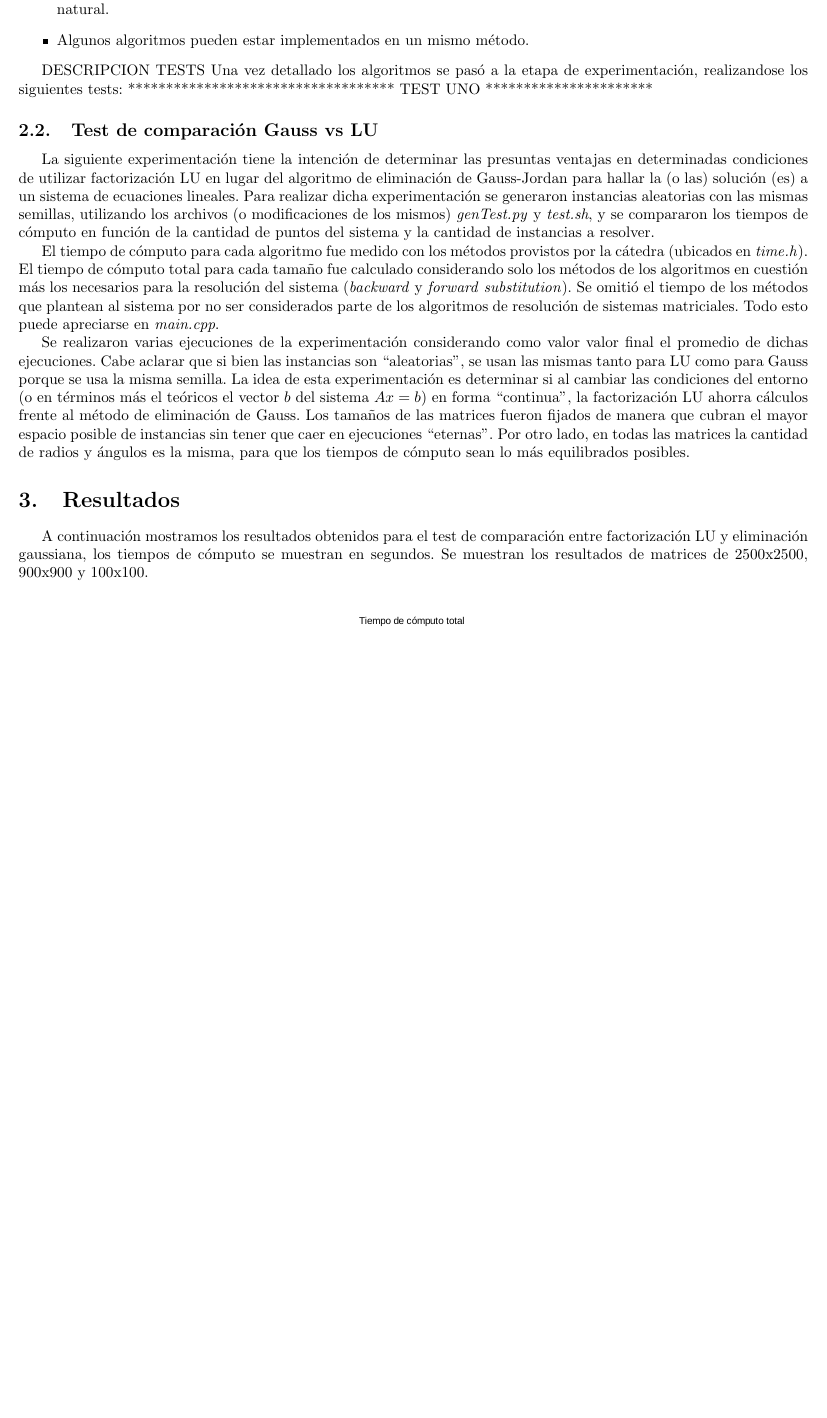
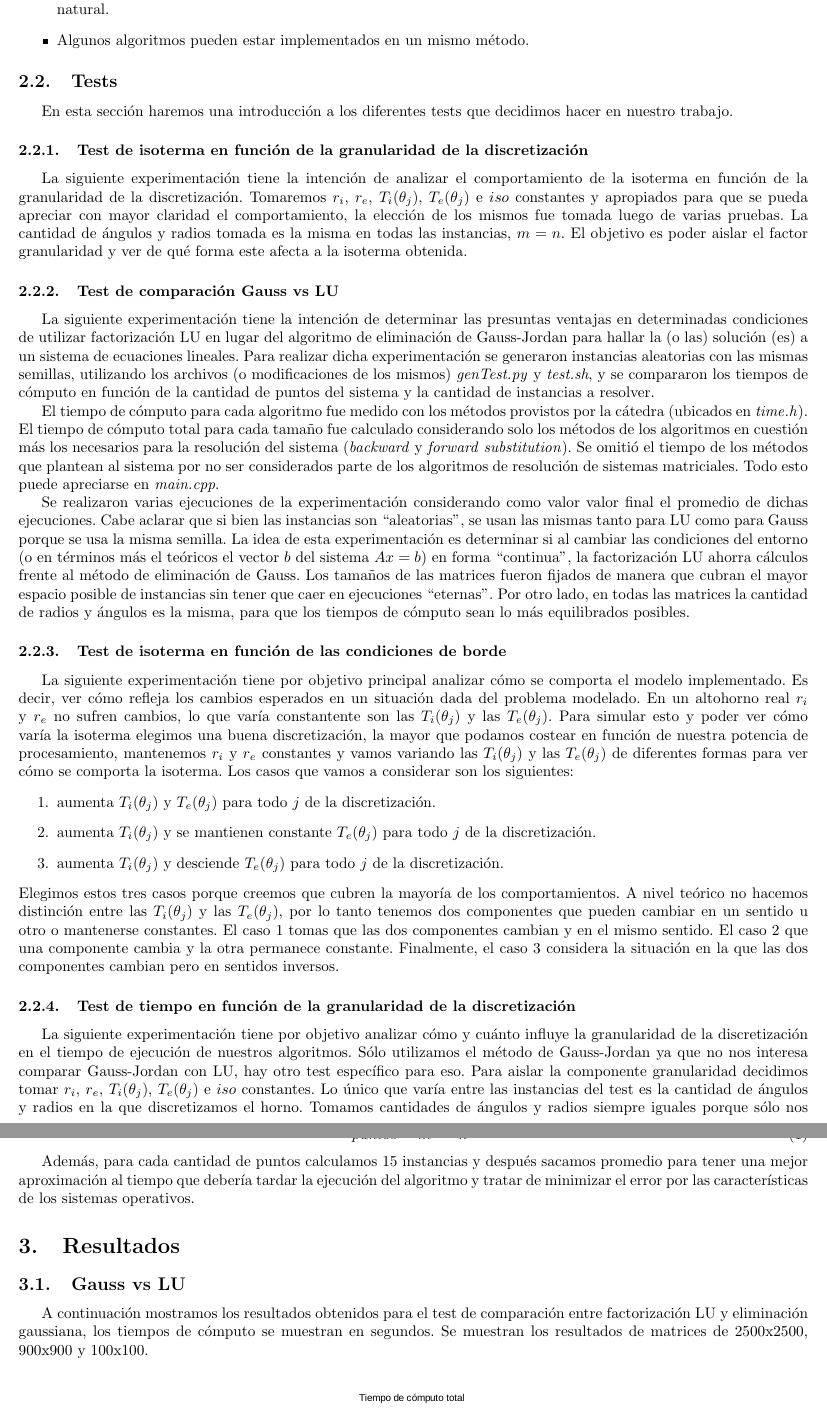
Before and after one commit to fgasperij/metnum-altohorno-tp1, a LaTeX document (documentacion/document.tex, which reads documentacion/desarrollo.tex, documentacion/resTestdos.tex, documentacion/testcuatro.tex): part of page 6 of 11 before the commit and two parts of pages 6 and 7 of 12 after it, the two joined at a grey line, cut so that both start at the same text, the shorter picture padded with empty space. Compiled offline with pdfLaTeX.

Commit message:
Granu vs tiempo hecho.

```diff
--- a/documentacion/desarrollo.tex
+++ b/documentacion/desarrollo.tex
@@ -65,10 +65,14 @@ $
 
 \input{introdesa.tex}
 
-DESCRIPCION TESTS
-Una vez detallado los algoritmos se pasó a la etapa de experimentación, realizandose los siguientes tests:
-*********************************** TEST UNO	**********************
+%DESCRIPCION TESTS
+%Una vez detallado los algoritmos se pasó a la etapa de experimentación, realizandose los siguientes tests:
+%*********************************** TEST UNO	**********************
 
-
-%\include{testuno.tex}
+\subsection{Tests}
+En esta sección haremos una introducción a los diferentes tests que decidimos hacer en nuestro
+trabajo.
+\input{testuno.tex}
 \input{testdos.tex}
+\input{testtres.tex}
+\input{testcuatro.tex}
--- a/documentacion/resTestdos.tex
+++ b/documentacion/resTestdos.tex
@@ -1,3 +1,4 @@
+\subsection{Gauss vs LU}
 A continuación mostramos los resultados obtenidos para el test de comparación entre factorización LU y eliminación gaussiana, los tiempos de cómputo se muestran en segundos. Se muestran los resultados de matrices de 2500x2500, 900x900 y 100x100.
 
 
--- a/documentacion/testcuatro.tex
+++ b/documentacion/testcuatro.tex
@@ -1,6 +1,10 @@
-\subsection{Test de tiempo en función de la granularidad de la discretización}
+\subsubsection{Test de tiempo en función de la granularidad de la discretización}
 La siguiente experimentación tiene por objetivo analizar cómo y cuánto influye la granularidad de la discretización en el tiempo de ejecución de nuestros algoritmos. Sólo utilizamos el método de Gauss-Jordan ya que no nos interesa comparar Gauss-Jordan con LU, hay otro test específico para eso.
 Para aislar la componente granularidad decidimos tomar $r_i$, $r_e$, $T_i(\theta_j)$, $T_e(\theta_j)$ e $iso$ constantes. Lo único que varía entre las instancias del test es la cantidad de ángulos y radios en la que discretizamos el horno. Tomamos cantidades de ángulos y radios siempre iguales porque sólo nos interesa la granularidad como cantidad de puntos. Es decir, que la cantidad de puntos en nuestra discretización va a ser:
 \begin{equation}
  puntos = m^2 = n^2
 \end{equation}
+
+Además, para cada cantidad de puntos calculamos 15 instancias y después sacamos promedio para tener
+una mejor aproximación al tiempo que debería tardar la ejecución del algoritmo y tratar de minimizar
+el error por las características de los sistemas operativos.
--- a/documentacion/testdos.tex
+++ b/documentacion/testdos.tex
@@ -1,4 +1,4 @@
-\subsection{Test de comparación Gauss vs LU}
+\subsubsection{Test de comparación Gauss vs LU}
 La siguiente experimentación tiene la intención de determinar las presuntas ventajas en determinadas condiciones de utilizar factorización LU en lugar del algoritmo de eliminación de Gauss-Jordan para hallar la (o las) solución (es) a un sistema de ecuaciones lineales. Para realizar dicha experimentación se generaron instancias aleatorias con las mismas semillas, utilizando los archivos (o modificaciones de los mismos) \emph{genTest.py} y \emph{test.sh}, y se compararon los tiempos de cómputo en función de la cantidad de puntos del sistema y la cantidad de instancias a resolver.
 
 El tiempo de cómputo para cada algoritmo fue medido con los métodos provistos por la cátedra (ubicados en \emph{time.h}). El tiempo de cómputo total para cada tamaño fue calculado considerando solo los métodos de los algoritmos en cuestión más los necesarios para la resolución del sistema (\emph{backward} y \emph{forward} \emph{substitution}). Se omitió el tiempo de los métodos que plantean al sistema por no ser considerados parte de los algoritmos de resolución de sistemas matriciales. Todo esto puede apreciarse en \emph{main.cpp}.
--- a/documentacion/testtres.tex
+++ b/documentacion/testtres.tex
@@ -1,4 +1,4 @@
-\subsection{Test de isoterma en función de las condiciones de borde}
+\subsubsection{Test de isoterma en función de las condiciones de borde}
 La siguiente experimentación tiene por objetivo principal analizar cómo se comporta el modelo implementado. Es decir, ver cómo refleja los cambios esperados en un situación dada del problema modelado.
 En un altohorno real $r_i$ y $r_e$ no sufren cambios, lo que varía constantente son las $T_i(\theta_j)$ y las $T_e(\theta_j)$. Para simular esto y poder ver cómo varía la isoterma elegimos una buena discretización, la mayor que podamos costear en función de nuestra potencia de procesamiento, mantenemos $r_i$ y $r_e$ constantes y vamos variando las $T_i(\theta_j)$ y las $T_e(\theta_j)$ de diferentes formas para ver cómo se comporta la isoterma.
 Los casos que vamos a considerar son los siguientes:
--- a/documentacion/testuno.tex
+++ b/documentacion/testuno.tex
@@ -1,4 +1,4 @@
-\subsection{Test de isoterma en función de la granularidad de la discretización}
+\subsubsection{Test de isoterma en función de la granularidad de la discretización}
 La siguiente experimentación tiene la intención de analizar el comportamiento de la isoterma en función de la granularidad de la discretización.
 Tomaremos $r_i$, $r_e$, $T_i(\theta_j)$, $T_e(\theta_j)$ e $iso$ constantes y apropiados para que se pueda apreciar con mayor claridad el comportamiento, la elección de los mismos fue tomada luego de varias pruebas.
 La cantidad de ángulos y radios tomada es la misma en todas las instancias, $m = n$. El objetivo es poder aislar el factor granularidad y ver de qué forma este afecta a la isoterma obtenida.
```
Also changed, not shown: documentacion/discusion.tex (+1 -0 lines), documentacion/resultados.tex (+1 -0 lines), documentacion/document.pdf, 7 other files.
